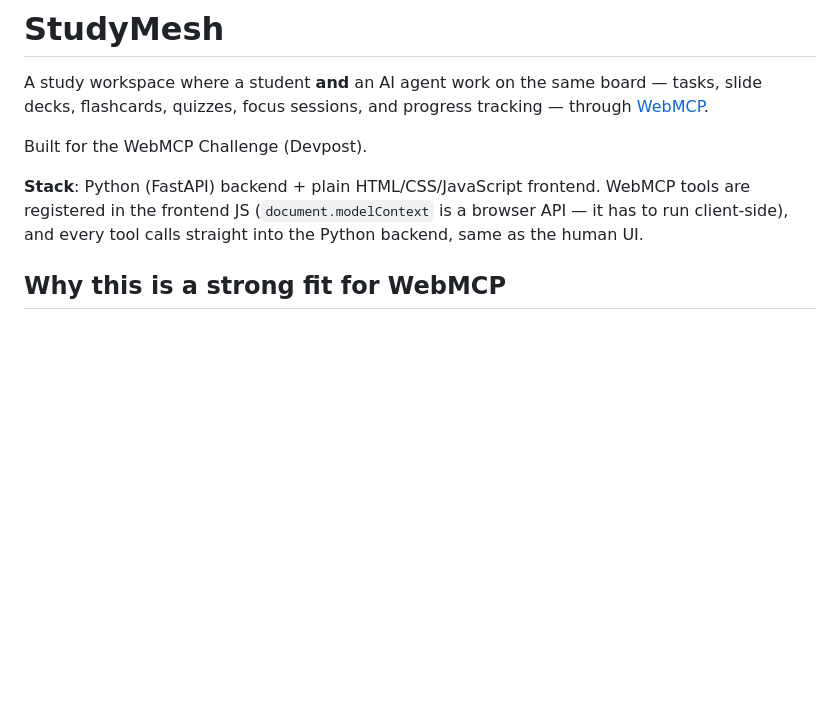
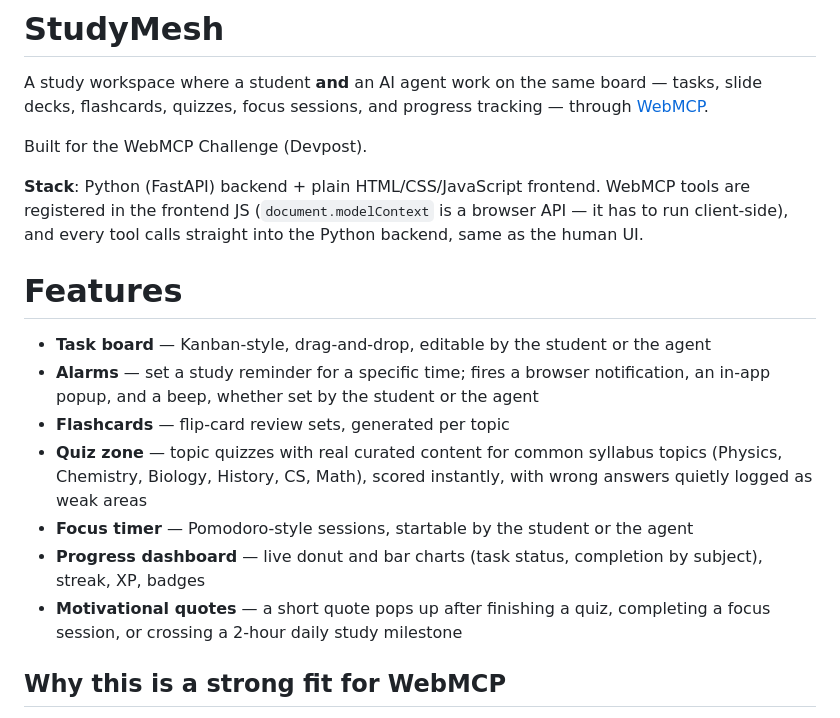
Before and after one commit to sumi29910/studymesh, a Markdown page: README.md, the part around the change. Rendered like a GitHub page; blank space fills up the shorter version.

Commit message:
Update README with alarms feature

```diff
--- a/README.md
+++ b/README.md
@@ -5,6 +5,16 @@ A study workspace where a student **and** an AI agent work on the same board —
 Built for the WebMCP Challenge (Devpost).
 
 **Stack**: Python (FastAPI) backend + plain HTML/CSS/JavaScript frontend. WebMCP tools are registered in the frontend JS (`document.modelContext` is a browser API — it has to run client-side), and every tool calls straight into the Python backend, same as the human UI.
+
+# Features
+
+- **Task board** — Kanban-style, drag-and-drop, editable by the student or the agent
+- **Alarms** — set a study reminder for a specific time; fires a browser notification, an in-app popup, and a beep, whether set by the student or the agent
+- **Flashcards** — flip-card review sets, generated per topic
+- **Quiz zone** — topic quizzes with real curated content for common syllabus topics (Physics, Chemistry, Biology, History, CS, Math), scored instantly, with wrong answers quietly logged as weak areas
+- **Focus timer** — Pomodoro-style sessions, startable by the student or the agent
+- **Progress dashboard** — live donut and bar charts (task status, completion by subject), streak, XP, badges
+- **Motivational quotes** — a short quote pops up after finishing a quiz, completing a focus session, or crossing a 2-hour daily study milestone
 
 ## Why this is a strong fit for WebMCP
 
```
